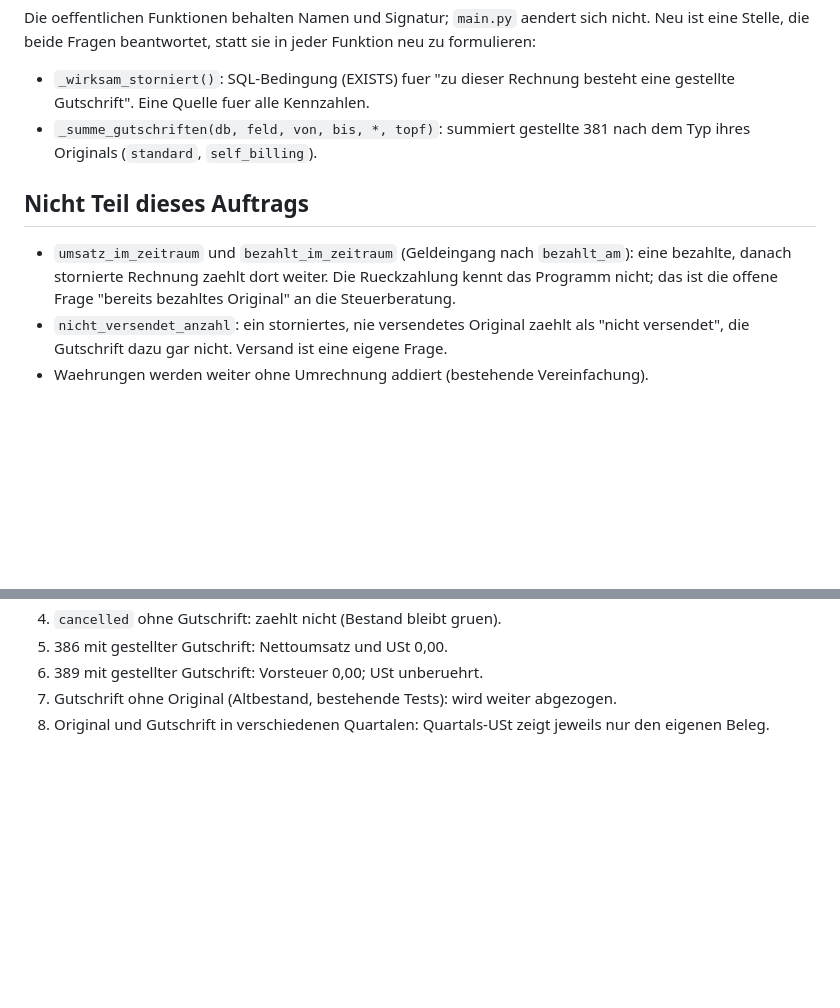
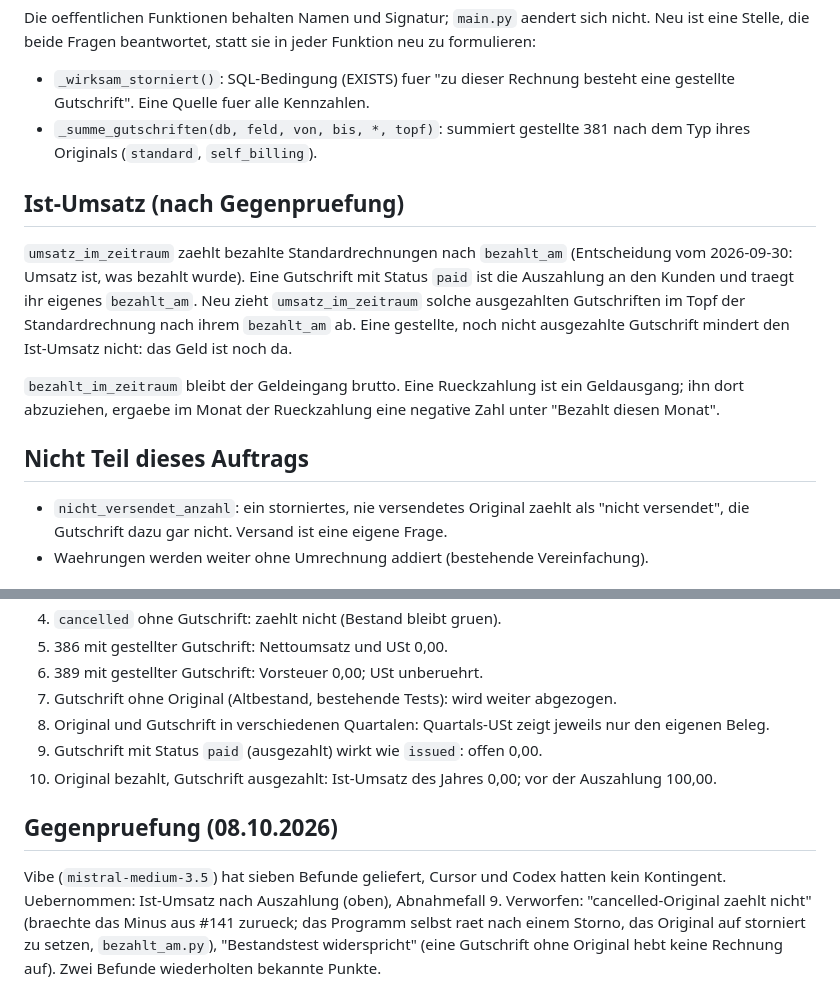
Before and after one commit to abgehakt-zugferd/abgehakt-e-rechnung, a Markdown page: docs/specs/kennzahlen-storno.md, 2 parts joined by grey strips. Drawn GitHub-style; blank space fills up the shorter version.

Commit message:
Spezifikation Kennzahlen: Befunde der Gegenpruefung eingearbeitet

```diff
--- a/docs/specs/kennzahlen-storno.md
+++ b/docs/specs/kennzahlen-storno.md
@@ -52,11 +52,19 @@ Neu ist eine Stelle, die beide Fragen beantwortet, statt sie in jeder Funktion n
 - `_summe_gutschriften(db, feld, von, bis, *, topf)`: summiert gestellte 381 nach dem Typ ihres
   Originals (`standard`, `self_billing`).
 
+## Ist-Umsatz (nach Gegenpruefung)
+
+`umsatz_im_zeitraum` zaehlt bezahlte Standardrechnungen nach `bezahlt_am` (Entscheidung vom
+2026-09-30: Umsatz ist, was bezahlt wurde). Eine Gutschrift mit Status `paid` ist die Auszahlung
+an den Kunden und traegt ihr eigenes `bezahlt_am`. Neu zieht `umsatz_im_zeitraum` solche
+ausgezahlten Gutschriften im Topf der Standardrechnung nach ihrem `bezahlt_am` ab. Eine gestellte,
+noch nicht ausgezahlte Gutschrift mindert den Ist-Umsatz nicht: das Geld ist noch da.
+
+`bezahlt_im_zeitraum` bleibt der Geldeingang brutto. Eine Rueckzahlung ist ein Geldausgang; ihn
+dort abzuziehen, ergaebe im Monat der Rueckzahlung eine negative Zahl unter "Bezahlt diesen Monat".
+
 ## Nicht Teil dieses Auftrags
 
-- `umsatz_im_zeitraum` und `bezahlt_im_zeitraum` (Geldeingang nach `bezahlt_am`): eine bezahlte,
-  danach stornierte Rechnung zaehlt dort weiter. Die Rueckzahlung kennt das Programm nicht; das
-  ist die offene Frage "bereits bezahltes Original" an die Steuerberatung.
 - `nicht_versendet_anzahl`: ein storniertes, nie versendetes Original zaehlt als "nicht versendet",
   die Gutschrift dazu gar nicht. Versand ist eine eigene Frage.
 - Waehrungen werden weiter ohne Umrechnung addiert (bestehende Vereinfachung).
@@ -75,3 +83,13 @@ Integrationstests mit `pg_session` und festen Sollwerten:
 7. Gutschrift ohne Original (Altbestand, bestehende Tests): wird weiter abgezogen.
 8. Original und Gutschrift in verschiedenen Quartalen: Quartals-USt zeigt jeweils nur den eigenen
    Beleg.
+9. Gutschrift mit Status `paid` (ausgezahlt) wirkt wie `issued`: offen 0,00.
+10. Original bezahlt, Gutschrift ausgezahlt: Ist-Umsatz des Jahres 0,00; vor der Auszahlung 100,00.
+
+## Gegenpruefung (08.10.2026)
+
+Vibe (`mistral-medium-3.5`) hat sieben Befunde geliefert, Cursor und Codex hatten kein Kontingent.
+Uebernommen: Ist-Umsatz nach Auszahlung (oben), Abnahmefall 9. Verworfen: "cancelled-Original
+zaehlt nicht" (braechte das Minus aus #141 zurueck; das Programm selbst raet nach einem Storno,
+das Original auf storniert zu setzen, `bezahlt_am.py`), "Bestandstest widerspricht" (eine
+Gutschrift ohne Original hebt keine Rechnung auf). Zwei Befunde wiederholten bekannte Punkte.
```
